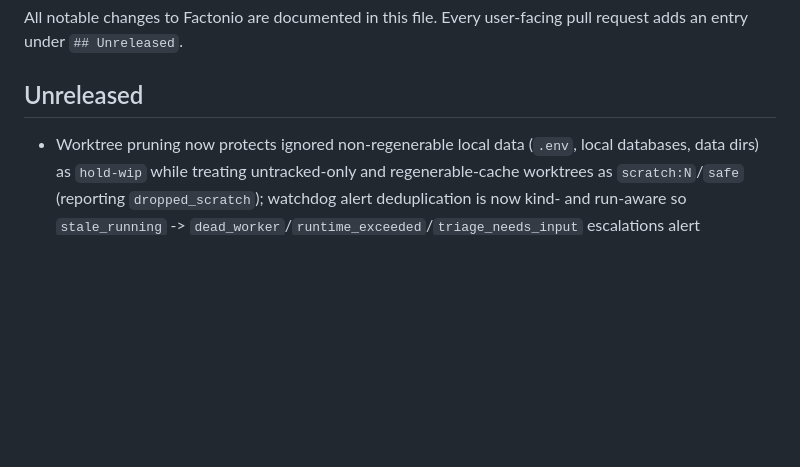
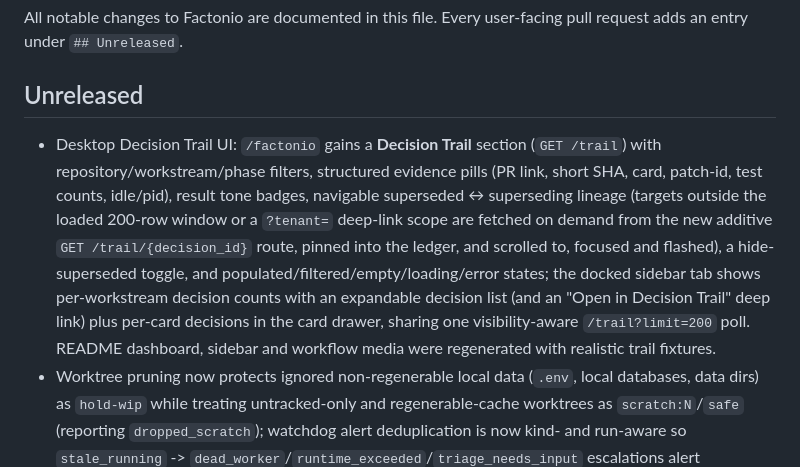
Before and after one commit to omnim-ai/factonio, a Markdown page: CHANGELOG.md, the part around the change. GitHub-like rendering; blank space fills up the shorter version.

```diff
--- a/CHANGELOG.md
+++ b/CHANGELOG.md
@@ -5,6 +5,7 @@ Every user-facing pull request adds an entry under `## Unreleased`.
 
 ## Unreleased
 
+- Desktop Decision Trail UI: `/factonio` gains a **Decision Trail** section (`GET /trail`) with repository/workstream/phase filters, structured evidence pills (PR link, short SHA, card, patch-id, test counts, idle/pid), result tone badges, navigable superseded ↔ superseding lineage (targets outside the loaded 200-row window or a `?tenant=` deep-link scope are fetched on demand from the new additive `GET /trail/{decision_id}` route, pinned into the ledger, and scrolled to, focused and flashed), a hide-superseded toggle, and populated/filtered/empty/loading/error states; the docked sidebar tab shows per-workstream decision counts with an expandable decision list (and an "Open in Decision Trail" deep link) plus per-card decisions in the card drawer, sharing one visibility-aware `/trail?limit=200` poll. README dashboard, sidebar and workflow media were regenerated with realistic trail fixtures.
 - Worktree pruning now protects ignored non-regenerable local data (`.env`, local databases, data dirs) as `hold-wip` while treating untracked-only and regenerable-cache worktrees as `scratch:N`/`safe` (reporting `dropped_scratch`); watchdog alert deduplication is now kind- and run-aware so `stale_running` -> `dead_worker`/`runtime_exceeded`/`triage_needs_input` escalations alert immediately, and fresh edits inside new untracked directories count as workspace side effects.
 - Watchdog liveness and worktree hygiene: the dispatch-tick watchdog now flags dead `worker_pid`s (`dead_worker`) and exceeded `max_runtime_seconds` (`runtime_exceeded`) immediately, uses phase-aware stale thresholds (`resolve_stale_heartbeat_minutes`), detects heartbeating workers with no side effects (`no_side_effects`), and optionally triages ambiguous stalls with an explicitly configured `factonio_watchdog` model under a per-task cooldown and 15s timeout with deterministic fallback. New `hermes factonio worktrees [repo] [--base <ref>] [--prune-safe] [--json]` audits git worktrees into `hold-wip` / `hold-active-card` / `hold-open-pr` / `safe` / `review` buckets and removes only `safe` ones on request; the audit is strictly read-only (`--no-optional-locks`) and pruning re-verifies HEAD, local work and active-card ownership (failing closed when a required `kanban.db` is unreadable, missing or vanished) with the same classifier as the audit, holds locked worktrees as `review`, never classifies a worktree as `safe` when it contains another registered worktree or nested repository (`review`) or an active card's workspace (`hold-active-card`, by resolved-path containment), and never uses `rmtree` to override a `git worktree remove` refusal.
 - Added the append-only SQLite decision trail `trail.db` (`trail.py`: WAL with concurrency-safe cold-start initialization and bounded lock-contention retry, `schema_meta` v1, no-update/no-delete triggers, validated `supersedes_id` corrections) with automatic logging of workstream start, escapes, design/implement/verify spawns, and PR gate/merge outcomes; the `factonio_log_decision` tool; `hermes factonio trail`; `GET /api/plugins/factonio/trail`; and an additive `trail` block in `/metrics`. The retro blueprint now runs a `/correct` retrospective over Kanban metrics and `trail.db`, `escaped_from` workstreams require a Verification Gap Analysis explaining why both Diff Check and Black-Box Check missed the bug, the orchestrator skill gains `ketchup` handoff rules, `check_cross_model_warning` flags same-vendor/model-family Verification (including via routers like `openrouter` and `vertex`), and README/`THIRD_PARTY_NOTICES.md` credit the Wave 2 pstack patterns.
```
Also changed, not shown: README.md (+4 -4 lines), docs/architecture.md (+3 -1 lines), docs/images/dashboard.png, docs/images/demo-workflow.gif, docs/images/sidebar.png, 6 other files.
